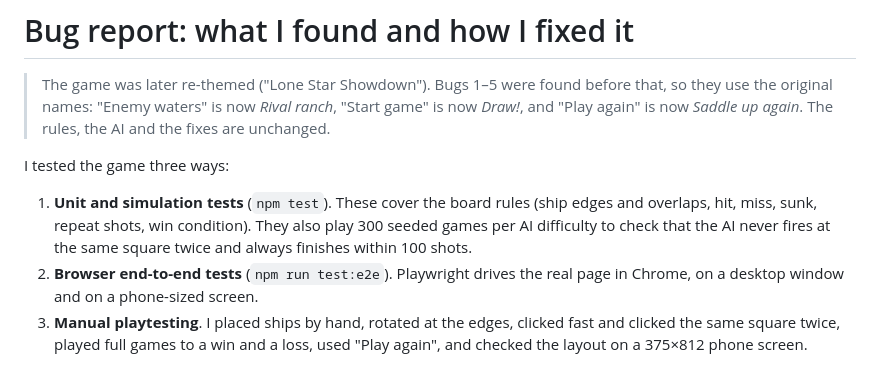
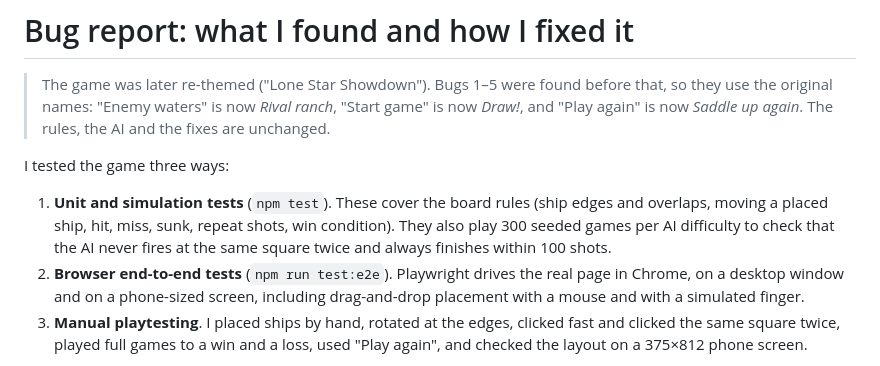
Before and after one commit to sophialyssy-demo/battleship, a Markdown page: BUGS.md, the part around the change. Rendered like a GitHub page.

Commit message:
BUGS.md: mention the drag-and-drop tests in the testing summary
Co-Authored-By: Beta-Devin AI <248786709+beta-devin-ai-integration[bot]@users.noreply.github.com>

```diff
--- a/BUGS.md
+++ b/BUGS.md
@@ -4,8 +4,8 @@
 
 I tested the game three ways:
 
-1. **Unit and simulation tests** (`npm test`). These cover the board rules (ship edges and overlaps, hit, miss, sunk, repeat shots, win condition). They also play 300 seeded games per AI difficulty to check that the AI never fires at the same square twice and always finishes within 100 shots.
-2. **Browser end-to-end tests** (`npm run test:e2e`). Playwright drives the real page in Chrome, on a desktop window and on a phone-sized screen.
+1. **Unit and simulation tests** (`npm test`). These cover the board rules (ship edges and overlaps, moving a placed ship, hit, miss, sunk, repeat shots, win condition). They also play 300 seeded games per AI difficulty to check that the AI never fires at the same square twice and always finishes within 100 shots.
+2. **Browser end-to-end tests** (`npm run test:e2e`). Playwright drives the real page in Chrome, on a desktop window and on a phone-sized screen, including drag-and-drop placement with a mouse and with a simulated finger.
 3. **Manual playtesting**. I placed ships by hand, rotated at the edges, clicked fast and clicked the same square twice, played full games to a win and a loss, used "Play again", and checked the layout on a 375×812 phone screen.
 
 For each bug below, I wrote a test that failed on the buggy code and passes after the fix. CI runs all of the tests before every deploy.
```
